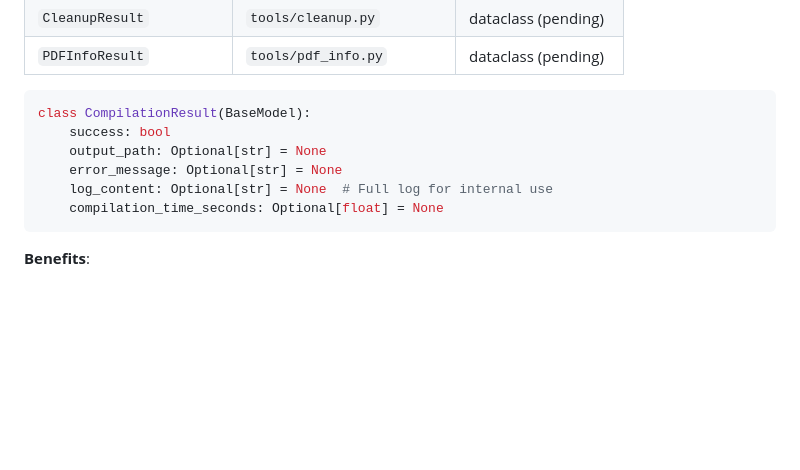
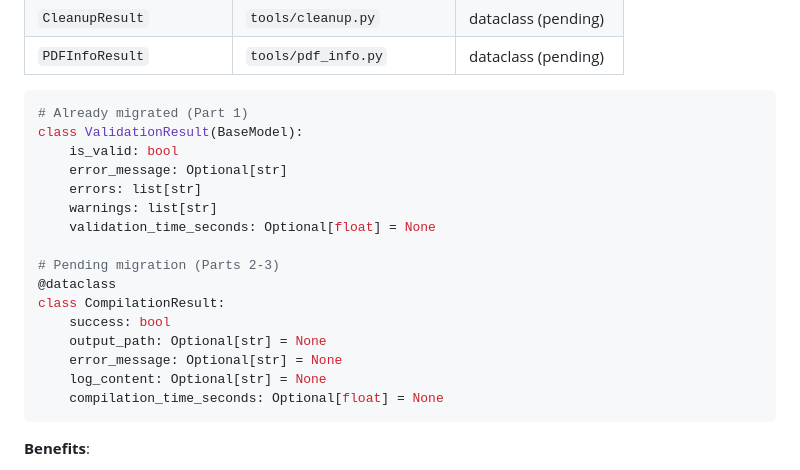
Before and after one commit to IndigiGenius/mcp-latex-tools, a Markdown page: docs/development/ARCHITECTURE.md, the part around the change. GitHub-like rendering; blank space fills up the shorter version.

Commit message:
docs(26Q2-REFAC-01): fix ARCHITECTURE.md code example accuracy
Show both migrated (BaseModel) and pending (dataclass) examples to
accurately reflect the current state of the codebase.

Co-Authored-By: Claude Opus 4.6 (1M context) <noreply@anthropic.com>

````diff
--- a/docs/development/ARCHITECTURE.md
+++ b/docs/development/ARCHITECTURE.md
@@ -156,11 +156,21 @@ Each tool returns a structured result model. Models are being migrated from `dat
 | `PDFInfoResult` | `tools/pdf_info.py` | dataclass (pending) |
 
 ```python
-class CompilationResult(BaseModel):
+# Already migrated (Part 1)
+class ValidationResult(BaseModel):
+    is_valid: bool
+    error_message: Optional[str]
+    errors: list[str]
+    warnings: list[str]
+    validation_time_seconds: Optional[float] = None
+
+# Pending migration (Parts 2-3)
+@dataclass
+class CompilationResult:
     success: bool
     output_path: Optional[str] = None
     error_message: Optional[str] = None
-    log_content: Optional[str] = None  # Full log for internal use
+    log_content: Optional[str] = None
     compilation_time_seconds: Optional[float] = None
 ```
 
````
